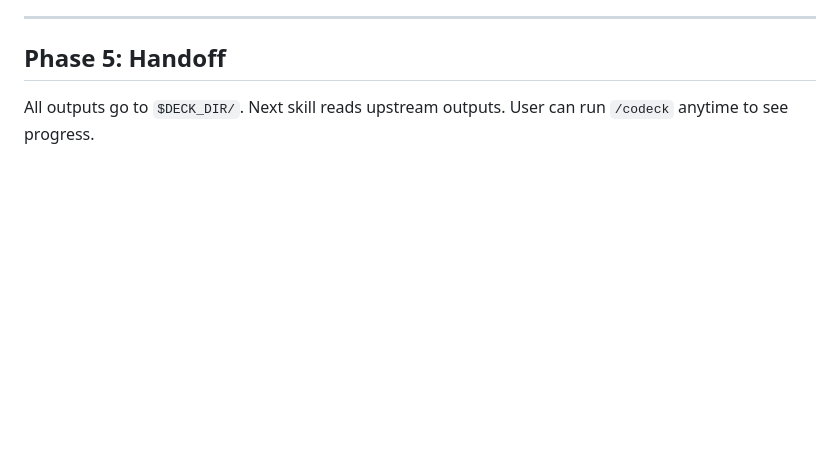
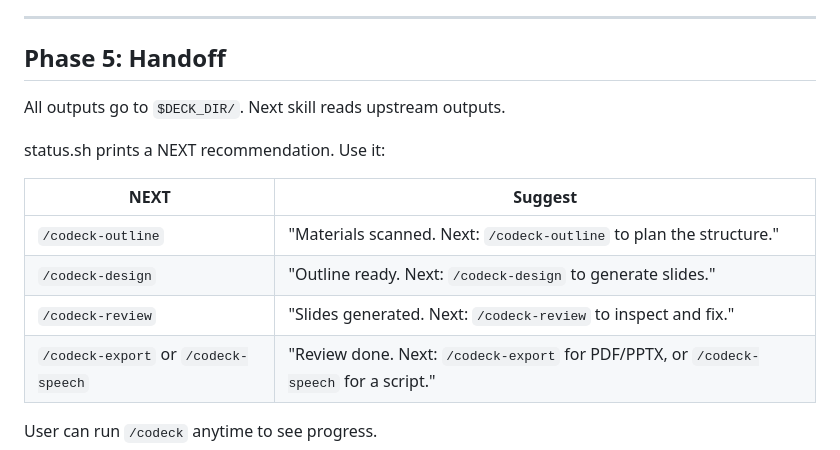
Before and after one commit to hiyeshu/codeck, a Markdown page: skills/codeck/SKILL.md, the part around the change. Rendered like a GitHub page; blank space fills up the shorter version.

Commit message:
codeck handoff: use status.sh NEXT to guide user to next skill
Co-Authored-By: Claude Opus 4.6 <noreply@anthropic.com>

```diff
--- a/skills/codeck/SKILL.md
+++ b/skills/codeck/SKILL.md
@@ -137,4 +137,14 @@ Don't redraw the table.
 ## Phase 5: Handoff
 
 All outputs go to `$DECK_DIR/`. Next skill reads upstream outputs.
+
+status.sh prints a NEXT recommendation. Use it:
+
+| NEXT | Suggest |
+|------|---------|
+| `/codeck-outline` | "Materials scanned. Next: `/codeck-outline` to plan the structure." |
+| `/codeck-design` | "Outline ready. Next: `/codeck-design` to generate slides." |
+| `/codeck-review` | "Slides generated. Next: `/codeck-review` to inspect and fix." |
+| `/codeck-export` or `/codeck-speech` | "Review done. Next: `/codeck-export` for PDF/PPTX, or `/codeck-speech` for a script." |
+
 User can run `/codeck` anytime to see progress.
```
